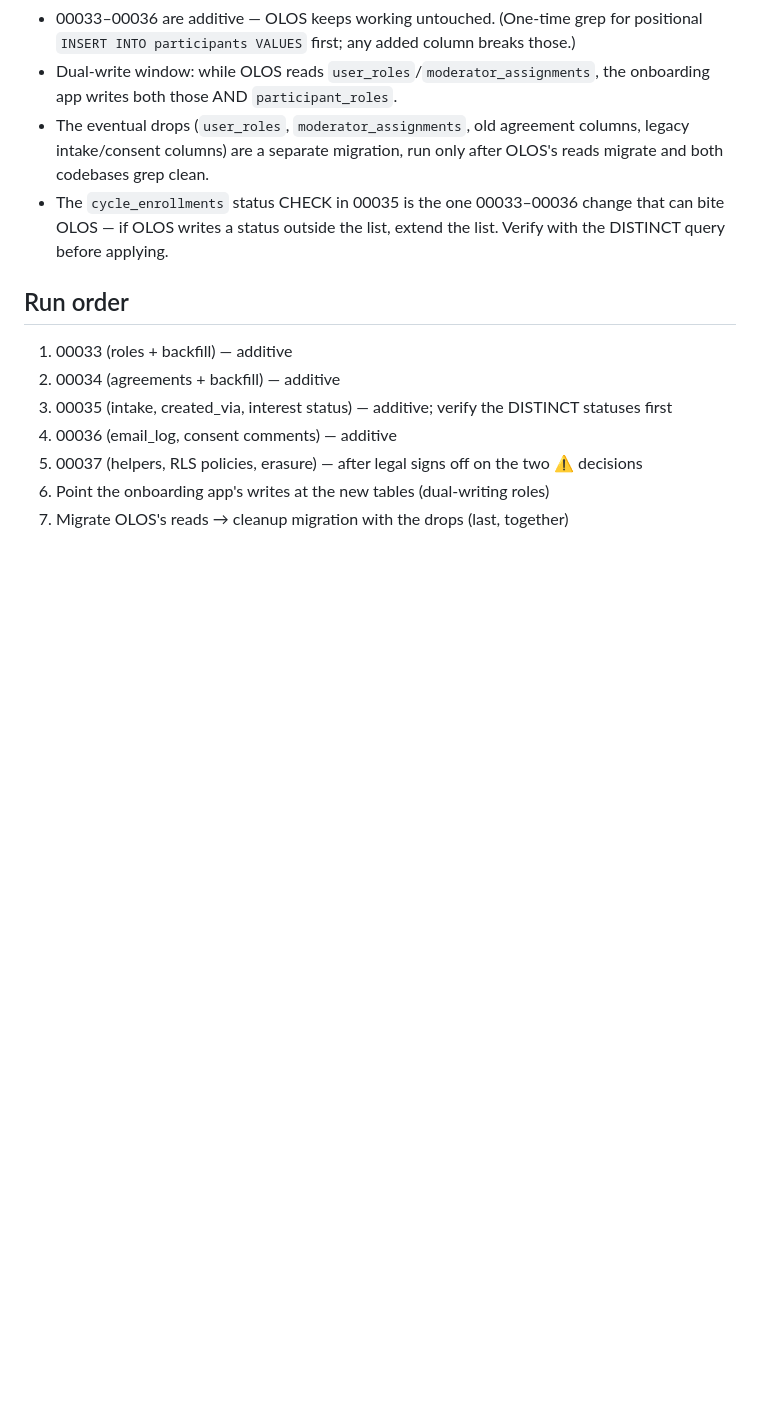
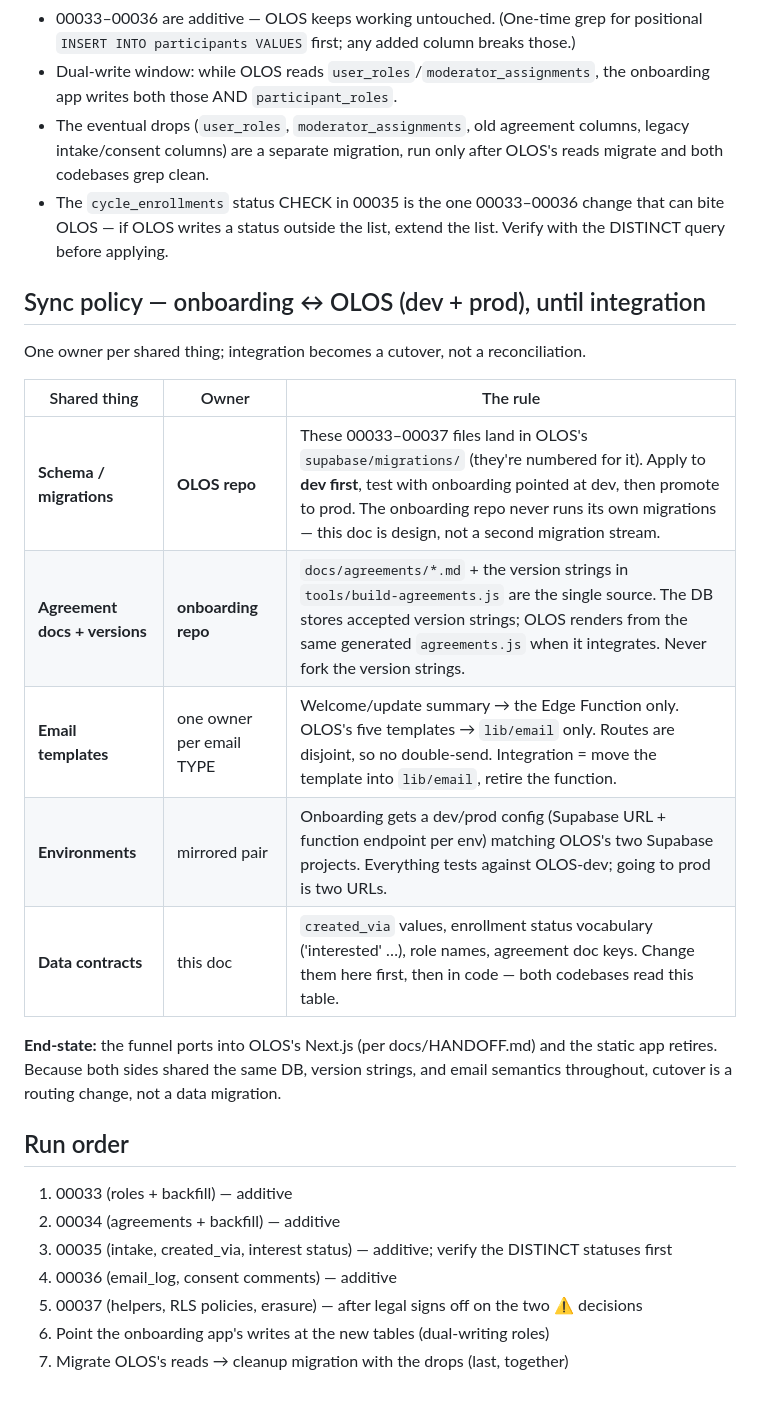
Before and after one commit to TheUpskillingLabs/onboarding, a Markdown page: docs/DB_CHANGES_ONBOARDING.md, the part around the change. GitHub-like rendering; blank space fills up the shorter version.

Commit message:
Sync policy: onboarding ↔ OLOS ownership table (schema, agreements, email, envs, contracts)

```diff
--- a/docs/DB_CHANGES_ONBOARDING.md
+++ b/docs/DB_CHANGES_ONBOARDING.md
@@ -366,6 +366,22 @@ OLOS (checked at main, 2026-07-06) has none of these objects; its readers:
   can bite OLOS — if OLOS writes a status outside the list, extend the list.
   Verify with the DISTINCT query before applying.
 
+## Sync policy — onboarding ↔ OLOS (dev + prod), until integration
+
+One owner per shared thing; integration becomes a cutover, not a reconciliation.
+
+| Shared thing | Owner | The rule |
+|---|---|---|
+| **Schema / migrations** | **OLOS repo** | These 00033–00037 files land in OLOS's `supabase/migrations/` (they're numbered for it). Apply to **dev first**, test with onboarding pointed at dev, then promote to prod. The onboarding repo never runs its own migrations — this doc is design, not a second migration stream. |
+| **Agreement docs + versions** | **onboarding repo** | `docs/agreements/*.md` + the version strings in `tools/build-agreements.js` are the single source. The DB stores accepted version strings; OLOS renders from the same generated `agreements.js` when it integrates. Never fork the version strings. |
+| **Email templates** | one owner per email TYPE | Welcome/update summary → the Edge Function only. OLOS's five templates → `lib/email` only. Routes are disjoint, so no double-send. Integration = move the template into `lib/email`, retire the function. |
+| **Environments** | mirrored pair | Onboarding gets a dev/prod config (Supabase URL + function endpoint per env) matching OLOS's two Supabase projects. Everything tests against OLOS-dev; going to prod is two URLs. |
+| **Data contracts** | this doc | `created_via` values, enrollment status vocabulary ('interested' …), role names, agreement doc keys. Change them here first, then in code — both codebases read this table. |
+
+**End-state:** the funnel ports into OLOS's Next.js (per docs/HANDOFF.md) and the static
+app retires. Because both sides shared the same DB, version strings, and email semantics
+throughout, cutover is a routing change, not a data migration.
+
 ## Run order
 
 1. 00033 (roles + backfill) — additive
```
